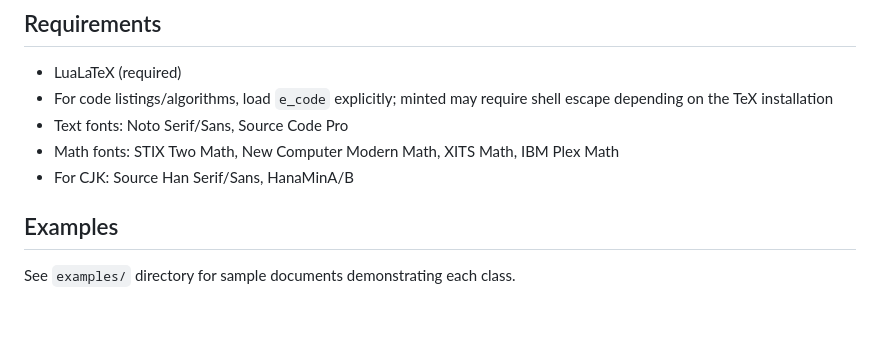
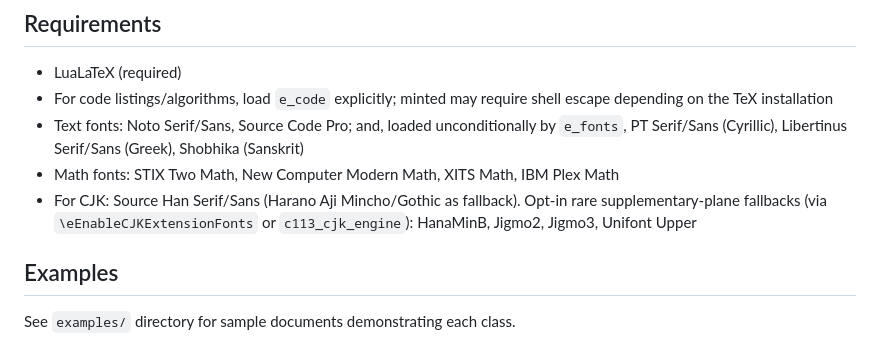
Before and after one commit to derrring/LaTeX_repo, a Markdown page: README.md, the part around the change. Drawn GitHub-style; blank space fills up the shorter version.

Commit message:
docs: document script fonts; correct CJK font requirements
- List the fonts e_fonts loads unconditionally (PT Serif/Sans, Libertinus
  Serif/Sans, Shobhika) in Requirements (M11).
- Fix the CJK line: it listed 'HanaMinA/B' but the code uses HanaMinB +
  Jigmo2/Jigmo3/Unifont Upper, now opt-in via \eEnableCJKExtensionFonts /
  c113; note Harano Aji as the Source Han fallback.

Audit finding M11 + CJK-requirements hygiene.

Co-Authored-By: Claude Opus 4.8 (1M context) <noreply@anthropic.com>

```diff
--- a/README.md
+++ b/README.md
@@ -116,9 +116,13 @@ declare custom per-script CJK families.
 - LuaLaTeX (required)
 - For code listings/algorithms, load `e_code` explicitly; minted may require
   shell escape depending on the TeX installation
-- Text fonts: Noto Serif/Sans, Source Code Pro
+- Text fonts: Noto Serif/Sans, Source Code Pro; and, loaded unconditionally by
+  `e_fonts`, PT Serif/Sans (Cyrillic), Libertinus Serif/Sans (Greek), Shobhika
+  (Sanskrit)
 - Math fonts: STIX Two Math, New Computer Modern Math, XITS Math, IBM Plex Math
-- For CJK: Source Han Serif/Sans, HanaMinA/B
+- For CJK: Source Han Serif/Sans (Harano Aji Mincho/Gothic as fallback). Opt-in
+  rare supplementary-plane fallbacks (via `\eEnableCJKExtensionFonts` or
+  `c113_cjk_engine`): HanaMinB, Jigmo2, Jigmo3, Unifont Upper
 
 ## Examples
 
```
